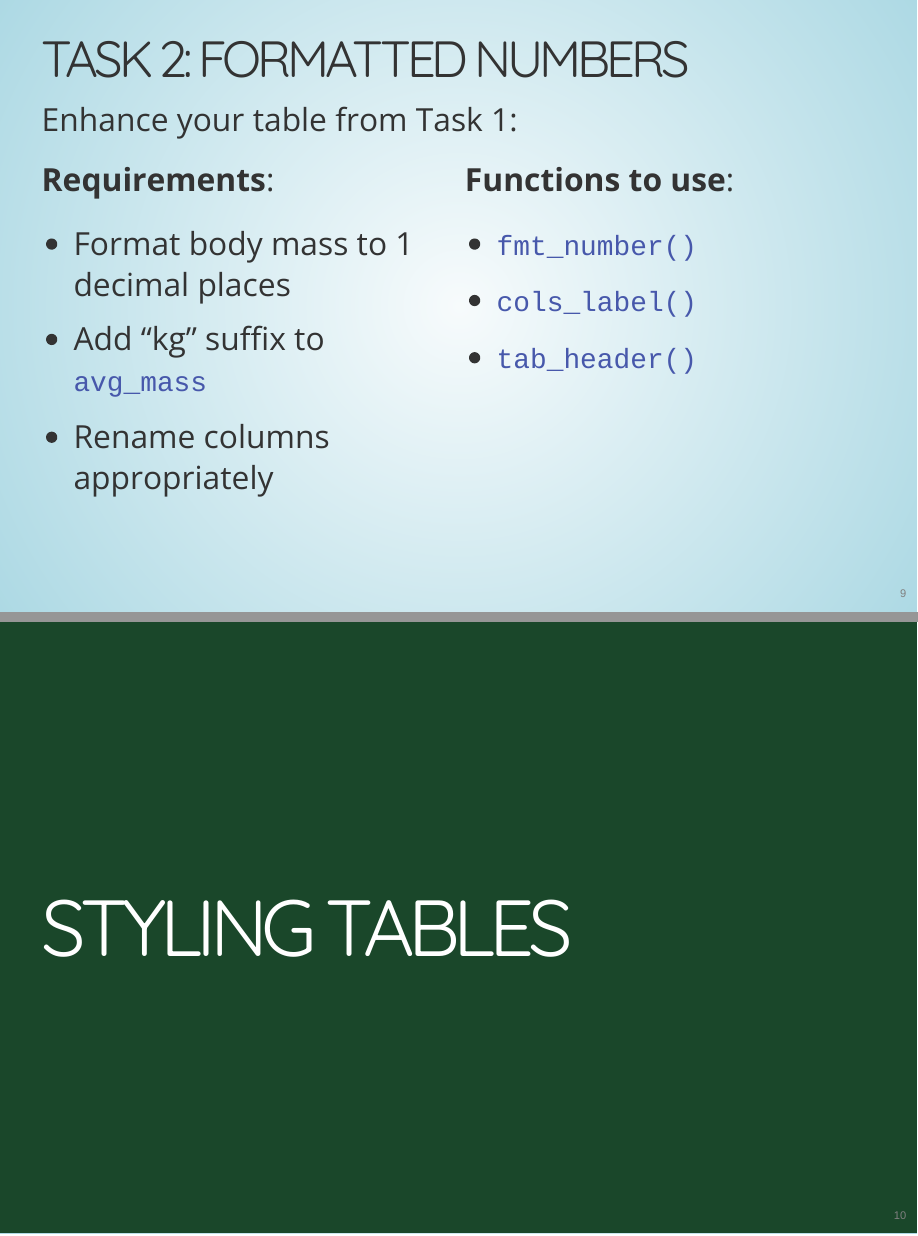
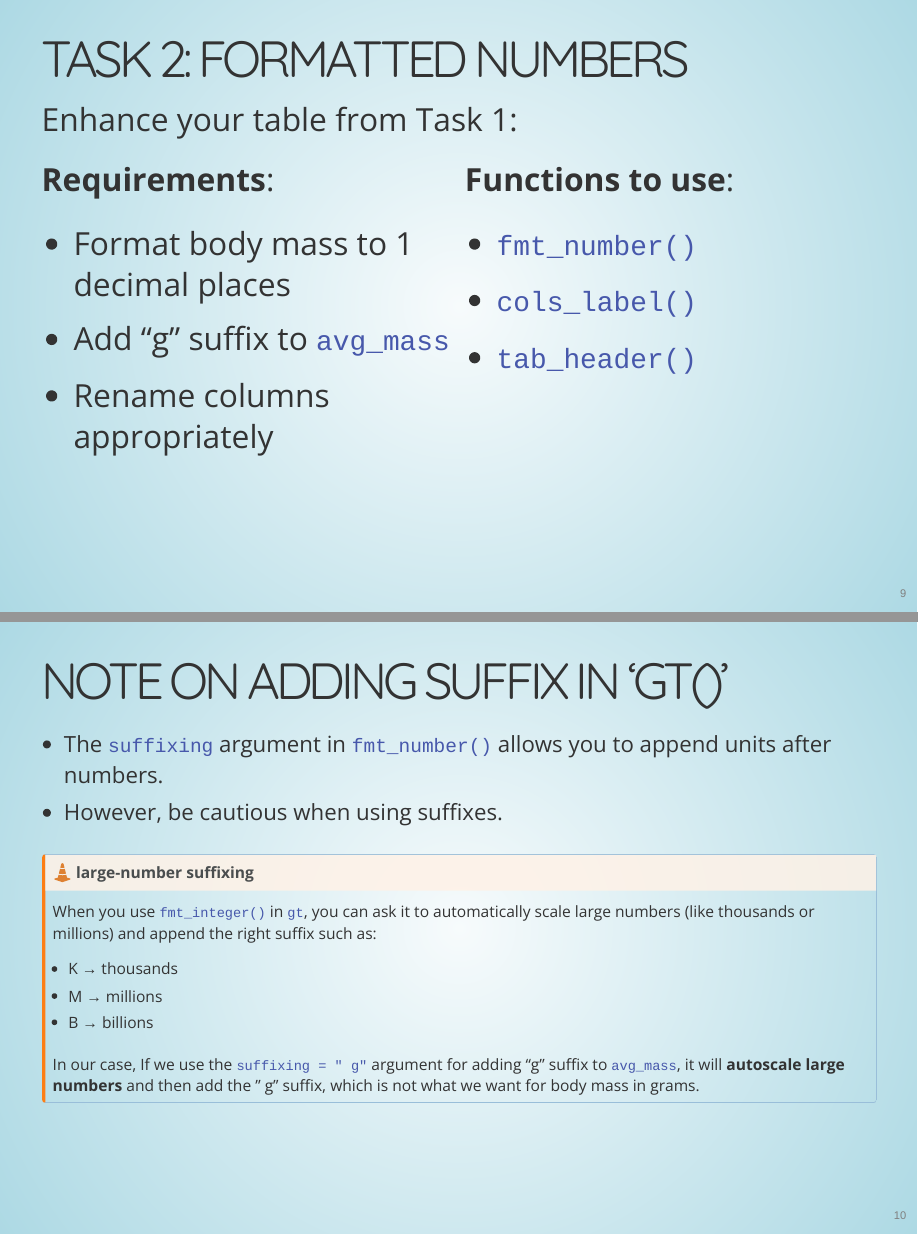
Before and after one commit to iris-yi-jiang/STAT1379-COMMP6179-SGTA-Week11-Template, a Quarto document (exercise2-revealjs-gt.qmd): pages 9 and 10 of 31 before the commit and pages 9 and 10 of 32 after it, joined at a grey line. The pictures show the output file exercise2-revealjs-gt.html that the author committed with the source, opened offline.

Commit message:
Fixed the 'suffxing` argument autoscale issue in `fmt_number()` by using `pattern` instead.

```diff
--- a/exercise2-revealjs-gt.qmd
+++ b/exercise2-revealjs-gt.qmd
@@ -136,7 +136,7 @@ Enhance your table from Task 1:
 
 ::: {.incremental}
 - Format body mass to 1 decimal places
-- Add "kg" suffix to `avg_mass`
+- Add "g" suffix to `avg_mass`
 - Rename columns appropriately
 :::
 :::
@@ -152,6 +152,23 @@ Enhance your table from Task 1:
 :::
 :::
 :::
+:::
+
+## Note on Adding Suffix in 'gt()' {.smaller}
+
+- The `suffixing` argument in `fmt_number()` allows you to append units after numbers.
+
+- However, be cautious when using suffixes.
+
+::: {.callout-caution .fragment}
+## large-number suffixing
+When you use `fmt_integer()` in `gt`, you can ask it to automatically scale large numbers (like thousands or millions) and append the right suffix such as:
+
+  - K → thousands
+  - M → millions
+  - B → billions
+
+In our case, If we use the `suffixing = " g"` argument for adding "g" suffix to `avg_mass`, it will **autoscale large numbers** and then add the " g" suffix, which is not what we want for body mass in grams.
 :::
 
 # Styling Tables {background-color="#1a472a"}
```
Also changed, not shown: exercise1-beamer-kable-solution.pdf, exercise2-revealjs-gt.html, 1 other file.
